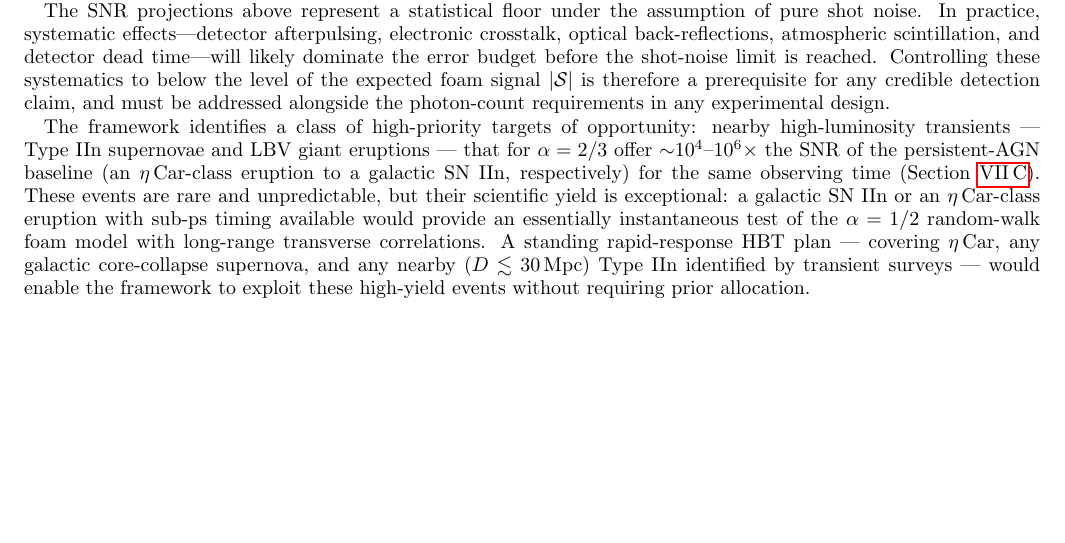
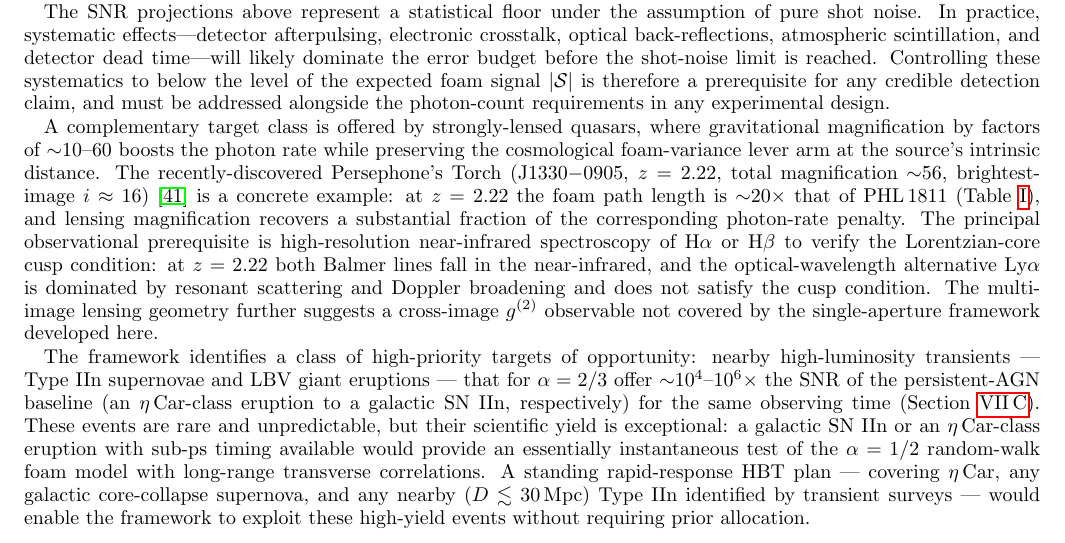
Before and after one commit to AlexGKim/foam, a LaTeX paper (docs/paper.tex): part of page 17 of 19, cut so that both start at the same text, the shorter picture padded with empty space. Compiled offline with pdfLaTeX.

Commit message:
Add lensed quasars as a future target class in conclusions
- New paragraph in conclusions noting that strongly-lensed quasars combine
  cosmological D_L lever arm with magnification-boosted photon rate
- Cite Persephone's Torch (J1330-0905, z=2.22, mu~56) as concrete example
- Note that Lyman-alpha at high z fails the cusp condition (resonant scattering
  plus Doppler broadening), so NIR follow-up of H-alpha/H-beta is prerequisite
- Flag multi-image cross-correlation as a potential new observable
- Add PersephonesTorch bibtex entry (arXiv:2604.13152)

Co-Authored-By: Claude Opus 4.7 (1M context) <noreply@anthropic.com>

```diff
--- a/docs/paper.tex
+++ b/docs/paper.tex
@@ -1625,6 +1625,24 @@ expected foam signal $|\mathcal{S}|$ is therefore a prerequisite for any
 credible detection claim, and must be addressed alongside the photon-count
 requirements in any experimental design.
 
+A complementary target class is offered by strongly-lensed quasars, where
+gravitational magnification by factors of ${\sim}10$--$60$ boosts the photon
+rate while preserving the cosmological foam-variance lever arm at the source's
+intrinsic distance.
+The recently-discovered Persephone's Torch
+(J1330$-$0905, $z=2.22$, total magnification ${\sim}56$, brightest-image
+$i\approx 16$)~\cite{PersephonesTorch} is a concrete example: at $z=2.22$ the
+foam path length is ${\sim}20\times$ that of PHL\,1811 (Table~\ref{tab:source_agn}),
+and lensing magnification recovers a substantial fraction of the corresponding
+photon-rate penalty.
+The principal observational prerequisite is high-resolution near-infrared
+spectroscopy of H$\alpha$ or H$\beta$ to verify the Lorentzian-core cusp
+condition: at $z=2.22$ both Balmer lines fall in the near-infrared, and the
+optical-wavelength alternative Ly$\alpha$ is dominated by resonant scattering
+and Doppler broadening and does not satisfy the cusp condition.
+The multi-image lensing geometry further suggests a cross-image $g^{(2)}$
+observable not covered by the single-aperture framework developed here.
+
 The framework identifies a class of
 high-priority targets of opportunity: nearby high-luminosity transients ---
 Type~IIn supernovae and LBV giant eruptions --- that for $\alpha = 2/3$ offer
```
Also changed, not shown: docs/references.bib (+12 -0 lines), docs/paper.pdf.
